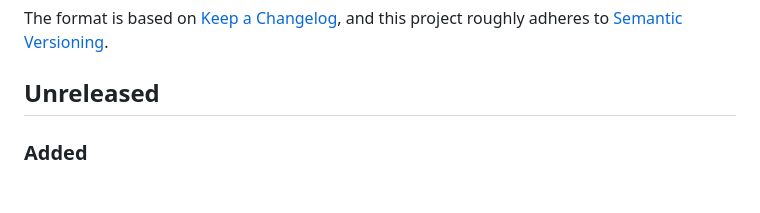
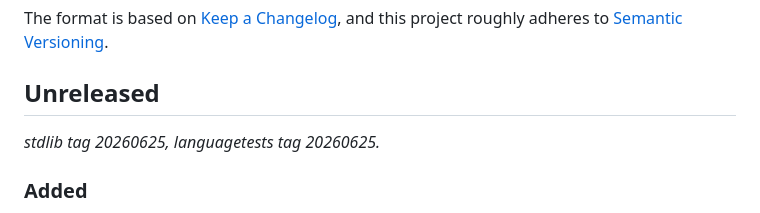
Before and after one commit to zuzuscript/zuzu-js, a Markdown page: CHANGELOG.md, the part around the change. Drawn GitHub-style; blank space fills up the shorter version.

Commit message:
Record shared test submodule tags

```diff
--- a/CHANGELOG.md
+++ b/CHANGELOG.md
@@ -6,6 +6,8 @@ The format is based on [Keep a Changelog](https://keepachangelog.com/en/1.1.0/),
 and this project roughly adheres to [Semantic Versioning](https://semver.org/spec/v2.0.0.html).
 
 ## Unreleased
+
+*stdlib tag 20260625, languagetests tag 20260625.*
 
 ### Added
 
```
